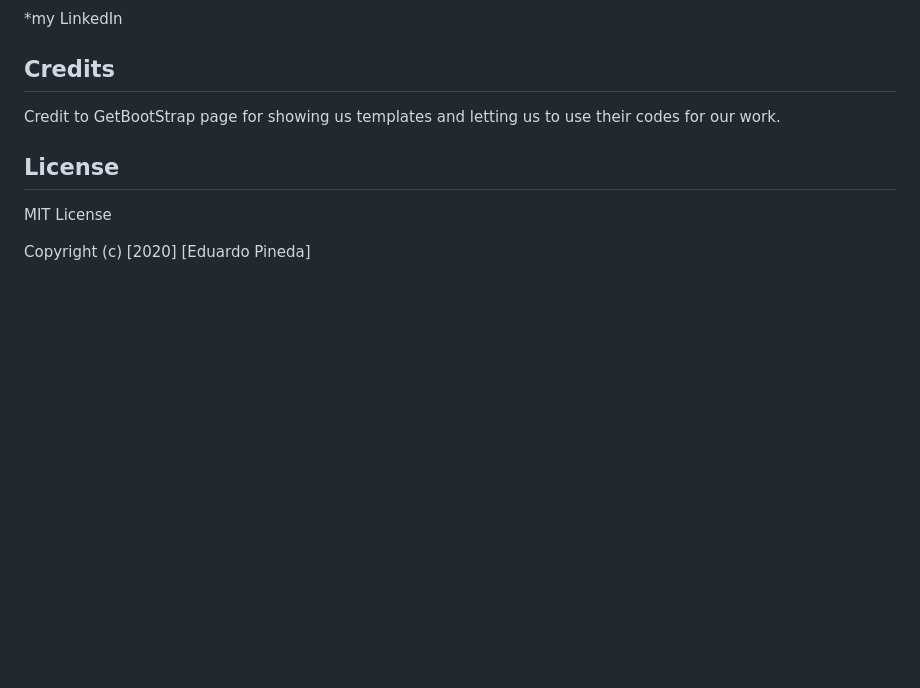
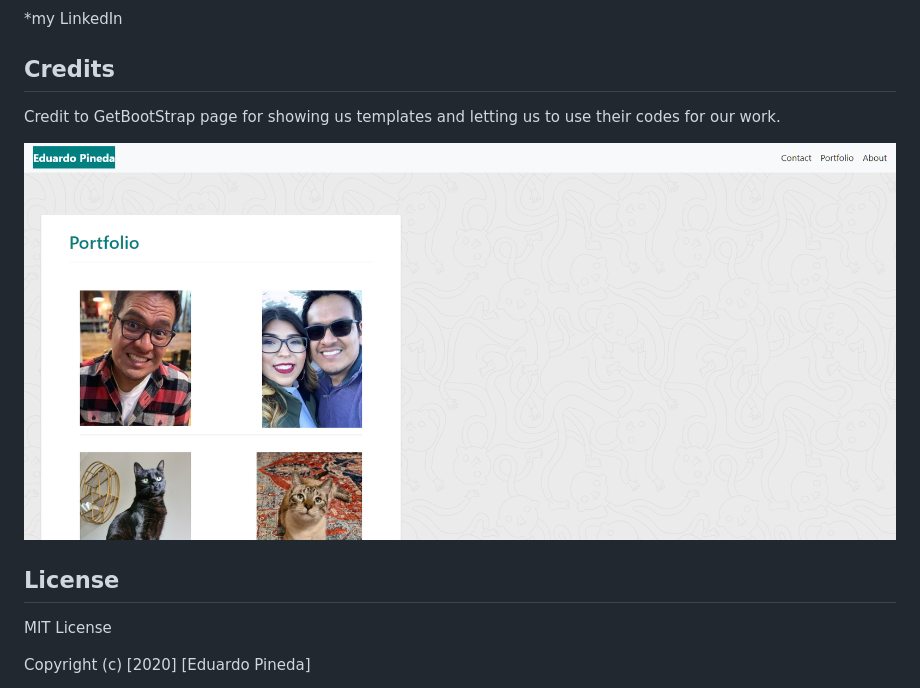
Before and after one commit to Edibozu/eduardo-my-responsive-portfolio, a Markdown page: README.md, the part around the change. GitHub-like rendering; pictures changed too: Untitled.png (added); blank space fills up the shorter version.

Commit message:
added screenshot to README

```diff
--- a/README.md
+++ b/README.md
@@ -25,6 +25,9 @@ If contact would like to be made with me, the author, for suggestions or critiqu
 
 Credit to GetBootStrap page for showing us templates and letting us to use their codes for our work.
 
+![Application Screenshot](./Untitled.png)
+
+
 ## License
 
 MIT License
```
Also changed, not shown: 1 other file.
